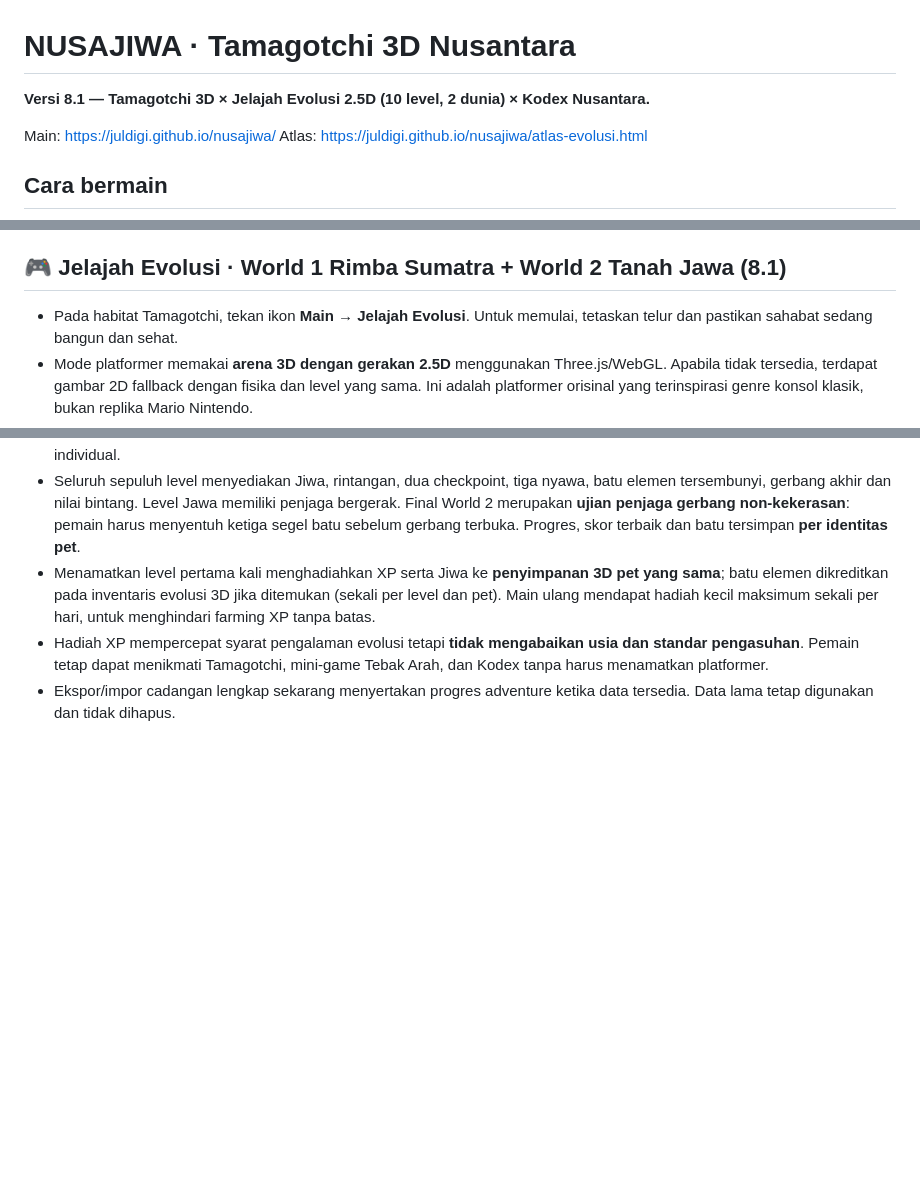
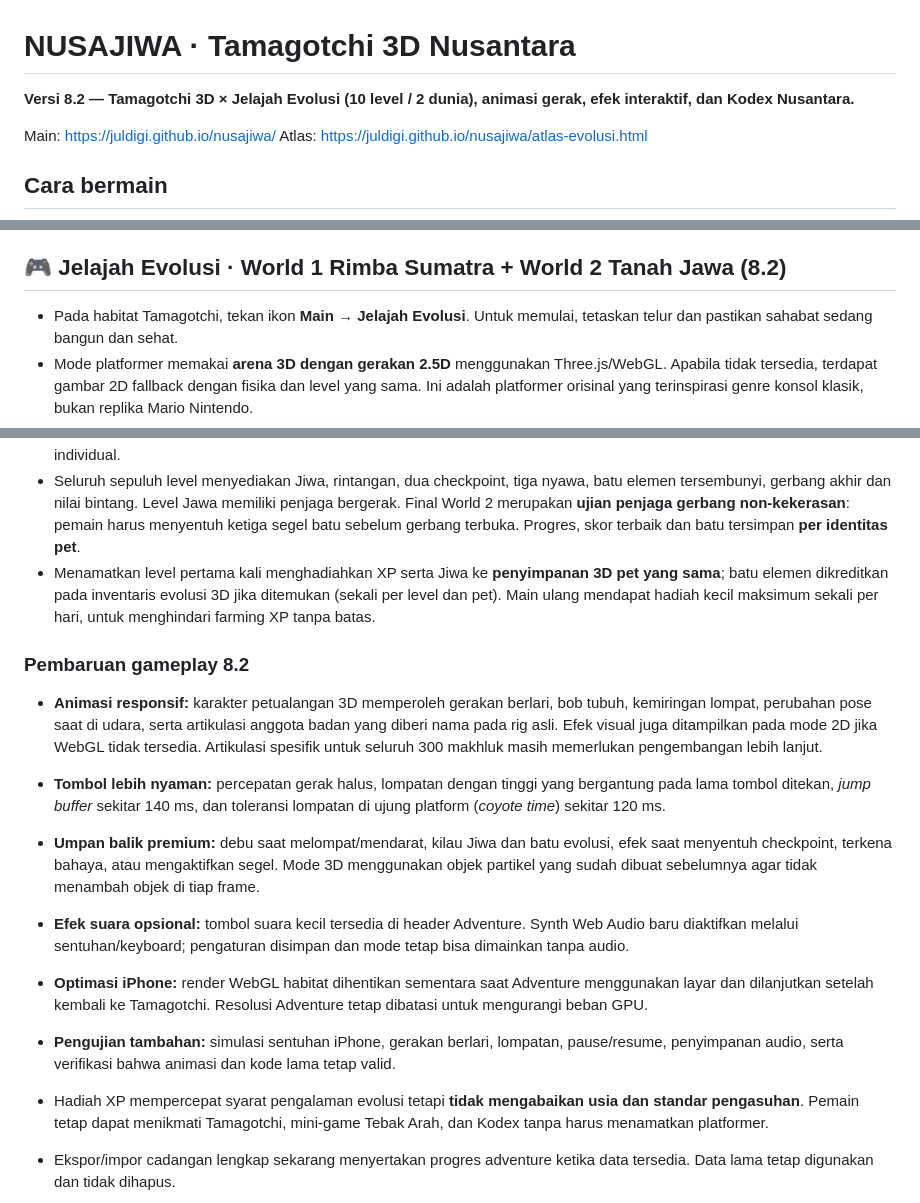
Before and after one commit to juldigi/nusajiwa, a Markdown page: README.md, 3 parts joined by grey strips. Drawn GitHub-style; blank space fills up the shorter version.

Commit message:
docs(release): describe Adventure 8.2 movement polish, Web Audio FX and iPhone GPU optimization

```diff
--- a/README.md
+++ b/README.md
@@ -1,6 +1,6 @@
 # NUSAJIWA · Tamagotchi 3D Nusantara
 
-**Versi 8.1 — Tamagotchi 3D × Jelajah Evolusi 2.5D (10 level, 2 dunia) × Kodex Nusantara.**
+**Versi 8.2 — Tamagotchi 3D × Jelajah Evolusi (10 level / 2 dunia), animasi gerak, efek interaktif, dan Kodex Nusantara.**
 
 Main: https://juldigi.github.io/nusajiwa/
 Atlas: https://juldigi.github.io/nusajiwa/atlas-evolusi.html
@@ -17,7 +17,7 @@ Atlas: https://juldigi.github.io/nusajiwa/atlas-evolusi.html
 - Setelah akhir siklus kehidupan, pemain dapat mengawali telur generasi baru dari spesies yang sama. Album Kenangan dipertahankan.
 - Cadangan dari menu Pengaturan mencakup data Tamagotchi, 3D dan save klasik jika tersedia.
 
-## 🎮 Jelajah Evolusi · World 1 Rimba Sumatra + World 2 Tanah Jawa (8.1)
+## 🎮 Jelajah Evolusi · World 1 Rimba Sumatra + World 2 Tanah Jawa (8.2)
 
 - Pada habitat Tamagotchi, tekan ikon **Main → Jelajah Evolusi**. Untuk memulai, tetaskan telur dan pastikan sahabat sedang bangun dan sehat.
 - Mode platformer memakai **arena 3D dengan gerakan 2.5D** menggunakan Three.js/WebGL. Apabila tidak tersedia, terdapat gambar 2D fallback dengan fisika dan level yang sama. Ini adalah platformer orisinal yang terinspirasi genre konsol klasik, bukan replika Mario Nintendo.
@@ -28,6 +28,15 @@ Atlas: https://juldigi.github.io/nusajiwa/atlas-evolusi.html
 - Kategori kemampuan awal: Harimau (lari kilat), burung/rangkong (lompat kedua), Kuyang/jenis melayang (melayang), dan sisanya dorongan lompat. Ini adalah prototipe gameplay; karakter unik lainnya membutuhkan penyesuaian kemampuan individual.
 - Seluruh sepuluh level menyediakan Jiwa, rintangan, dua checkpoint, tiga nyawa, batu elemen tersembunyi, gerbang akhir dan nilai bintang. Level Jawa memiliki penjaga bergerak. Final World 2 merupakan **ujian penjaga gerbang non-kekerasan**: pemain harus menyentuh ketiga segel batu sebelum gerbang terbuka. Progres, skor terbaik dan batu tersimpan **per identitas pet**.
 - Menamatkan level pertama kali menghadiahkan XP serta Jiwa ke **penyimpanan 3D pet yang sama**; batu elemen dikreditkan pada inventaris evolusi 3D jika ditemukan (sekali per level dan pet). Main ulang mendapat hadiah kecil maksimum sekali per hari, untuk menghindari farming XP tanpa batas.
+### Pembaruan gameplay 8.2
+
+- **Animasi responsif:** karakter petualangan 3D memperoleh gerakan berlari, bob tubuh, kemiringan lompat, perubahan pose saat di udara, serta artikulasi anggota badan yang diberi nama pada rig asli. Efek visual juga ditampilkan pada mode 2D jika WebGL tidak tersedia. Artikulasi spesifik untuk seluruh 300 makhluk masih memerlukan pengembangan lebih lanjut.
+- **Tombol lebih nyaman:** percepatan gerak halus, lompatan dengan tinggi yang bergantung pada lama tombol ditekan, *jump buffer* sekitar 140 ms, dan toleransi lompatan di ujung platform (*coyote time*) sekitar 120 ms.
+- **Umpan balik premium:** debu saat melompat/mendarat, kilau Jiwa dan batu evolusi, efek saat menyentuh checkpoint, terkena bahaya, atau mengaktifkan segel. Mode 3D menggunakan objek partikel yang sudah dibuat sebelumnya agar tidak menambah objek di tiap frame.
+- **Efek suara opsional:** tombol suara kecil tersedia di header Adventure. Synth Web Audio baru diaktifkan melalui sentuhan/keyboard; pengaturan disimpan dan mode tetap bisa dimainkan tanpa audio.
+- **Optimasi iPhone:** render WebGL habitat dihentikan sementara saat Adventure menggunakan layar dan dilanjutkan setelah kembali ke Tamagotchi. Resolusi Adventure tetap dibatasi untuk mengurangi beban GPU.
+- **Pengujian tambahan:** simulasi sentuhan iPhone, gerakan berlari, lompatan, pause/resume, penyimpanan audio, serta verifikasi bahwa animasi dan kode lama tetap valid.
+
 - Hadiah XP mempercepat syarat pengalaman evolusi tetapi **tidak mengabaikan usia dan standar pengasuhan**. Pemain tetap dapat menikmati Tamagotchi, mini-game Tebak Arah, dan Kodex tanpa harus menamatkan platformer.
 - Ekspor/impor cadangan lengkap sekarang menyertakan progres adventure ketika data tersedia. Data lama tetap digunakan dan tidak dihapus.
 
```
Also changed, not shown: other parts of README.md (+1 -1 lines).
